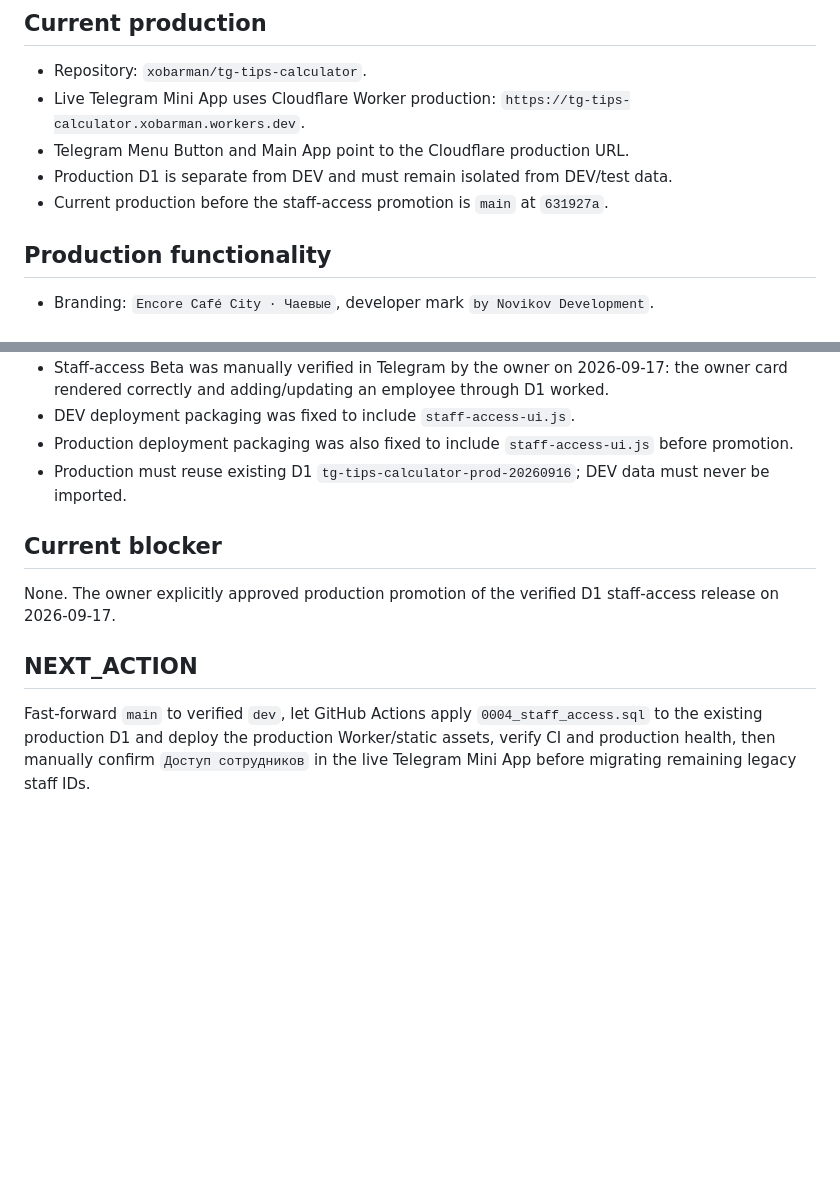
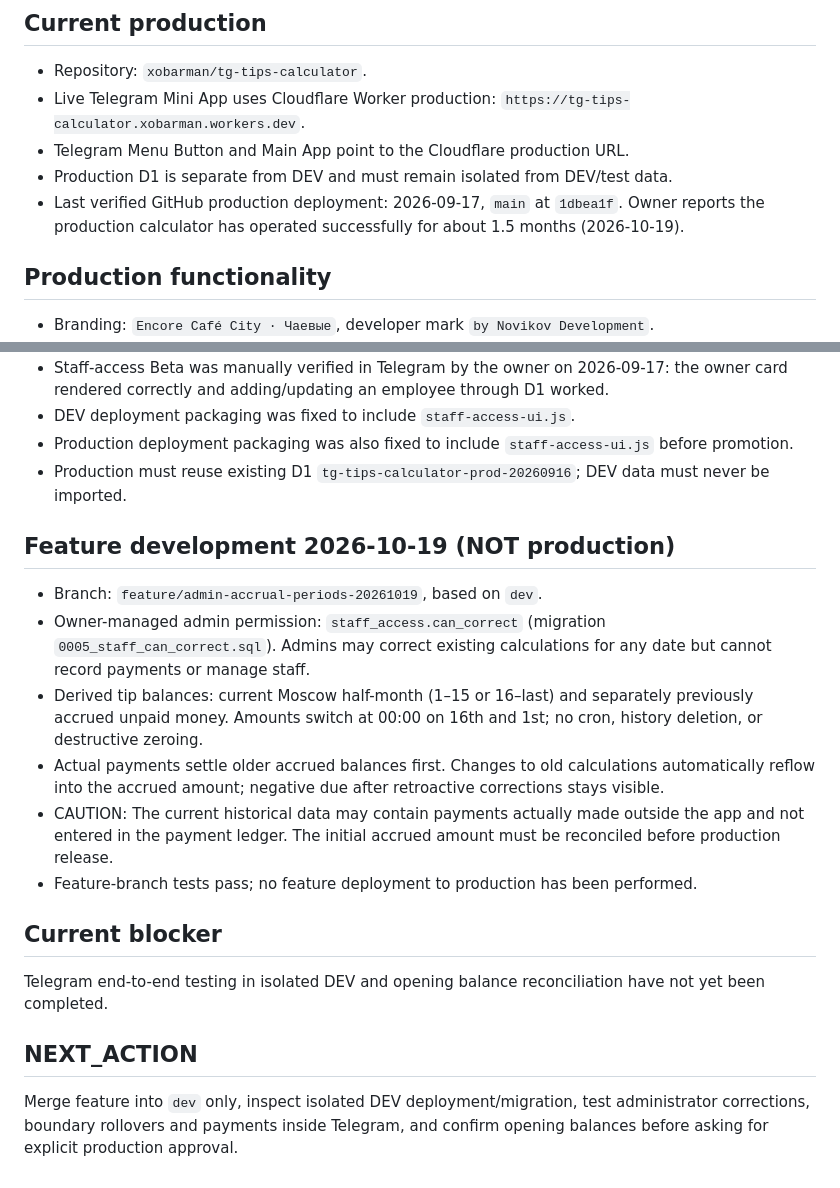
Before and after one commit to xobarman/tg-tips-calculator, a Markdown page: PROJECT_STATE.md, 2 parts joined by grey strips. Rendered like a GitHub page; blank space fills up the shorter version.

Commit message:
state: track feature readiness and financial migration risk

```diff
--- a/PROJECT_STATE.md
+++ b/PROJECT_STATE.md
@@ -5,7 +5,7 @@
 - Live Telegram Mini App uses Cloudflare Worker production: `https://tg-tips-calculator.xobarman.workers.dev`.
 - Telegram Menu Button and Main App point to the Cloudflare production URL.
 - Production D1 is separate from DEV and must remain isolated from DEV/test data.
-- Current production before the staff-access promotion is `main` at `631927a`.
+- Last verified GitHub production deployment: 2026-09-17, `main` at `1dbea1f`. Owner reports the production calculator has operated successfully for about 1.5 months (2026-10-19).
 
 ## Production functionality
 - Branding: `Encore Café City · Чаевые`, developer mark `by Novikov Development`.
@@ -39,8 +39,16 @@
 - Production deployment packaging was also fixed to include `staff-access-ui.js` before promotion.
 - Production must reuse existing D1 `tg-tips-calculator-prod-20260916`; DEV data must never be imported.
 
+## Feature development 2026-10-19 (NOT production)
+- Branch: `feature/admin-accrual-periods-20261019`, based on `dev`.
+- Owner-managed admin permission: `staff_access.can_correct` (migration `0005_staff_can_correct.sql`). Admins may correct existing calculations for any date but cannot record payments or manage staff.
+- Derived tip balances: current Moscow half-month (1–15 or 16–last) and separately previously accrued unpaid money. Amounts switch at 00:00 on 16th and 1st; no cron, history deletion, or destructive zeroing.
+- Actual payments settle older accrued balances first. Changes to old calculations automatically reflow into the accrued amount; negative due after retroactive corrections stays visible.
+- CAUTION: The current historical data may contain payments actually made outside the app and not entered in the payment ledger. The initial accrued amount must be reconciled before production release.
+- Feature-branch tests pass; no feature deployment to production has been performed.
+
 ## Current blocker
-None. The owner explicitly approved production promotion of the verified D1 staff-access release on 2026-09-17.
+Telegram end-to-end testing in isolated DEV and opening balance reconciliation have not yet been completed.
 
 ## NEXT_ACTION
-Fast-forward `main` to verified `dev`, let GitHub Actions apply `0004_staff_access.sql` to the existing production D1 and deploy the production Worker/static assets, verify CI and production health, then manually confirm `Доступ сотрудников` in the live Telegram Mini App before migrating remaining legacy staff IDs.
+Merge feature into `dev` only, inspect isolated DEV deployment/migration, test administrator corrections, boundary rollovers and payments inside Telegram, and confirm opening balances before asking for explicit production approval.
```
